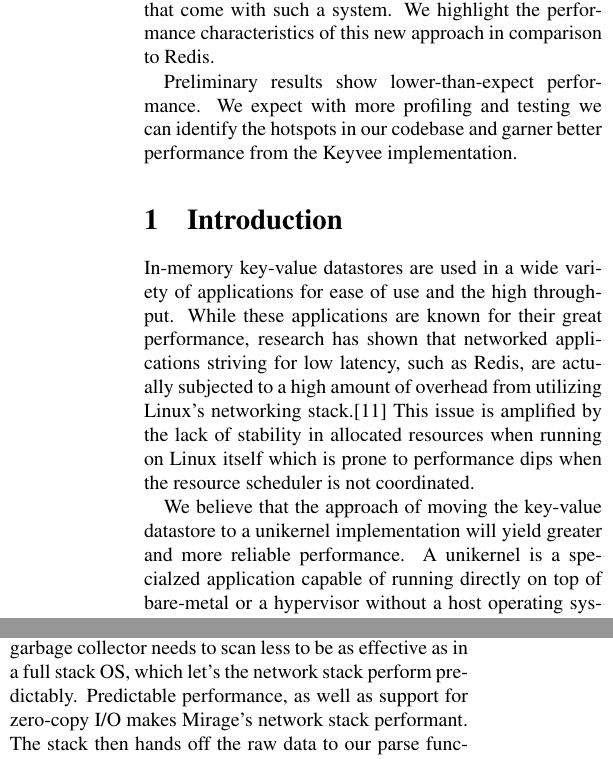
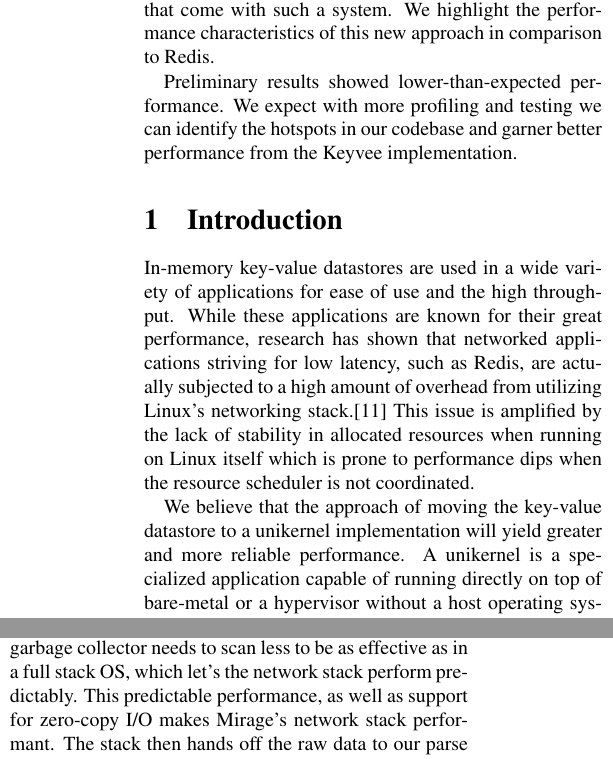
Before and after one commit to natebrennand/kv, a LaTeX paper (report.tex): two parts of the columns of pages 1 and 3 of 5, joined at a grey line, cut so that both start at the same text. Compiled offline with pdfLaTeX.

Commit message:
Spelling, minor additions

```diff
--- a/report.tex
+++ b/report.tex
@@ -24,7 +24,7 @@ Applications developed with MirageOS can be deployed directly on the Xen hypervi
 We describe the advantages and disadvantages that come with such a system.
 We highlight the performance characteristics of this new approach in comparison to Redis.
 
-Preliminary results show lower-than-expect performance.
+Preliminary results showed lower-than-expected performance.
 We expect with more profiling and testing we can identify the hotspots in our codebase and garner better performance from the Keyvee implementation.
 \end{abstract}
 
@@ -35,7 +35,7 @@ While these applications are known for their great performance, research has sho
 This issue is amplified by the lack of stability in allocated resources when running on Linux itself which is prone to performance dips when the resource scheduler is not coordinated.
 
 We believe that the approach of moving the key-value datastore to a unikernel implementation will yield greater and more reliable performance.
-A unikernel is a specialzed application capable of running directly on top of bare-metal or a hypervisor without a host operating system.
+A unikernel is a specialized application capable of running directly on top of bare-metal or a hypervisor without a host operating system.
 The unikernel approach lacks many of the performance issues plaguing Redis that cannot be resolved at the application level.
 We build on top of the MirageOS\cite{mirage}, an OCaml based library operating system.
 MirageOS provides correctness due to the strongly-typed nature of OCaml, this yields very reliable code.
@@ -146,7 +146,7 @@ This means the hash function is randomly selected among 230 different hash funct
 
 We use MirageOS's low level TCP/IP network stack implemented in pure OCaml.
 Because memory layout in Mirage is used to distinguish I/O pages, the OCaml garbage collector needs to scan less to be as effective as in a full stack OS, which let's the network stack perform predictably.
-Predictable performance, as well as support for zero-copy I/O makes Mirage's network stack performant.
+This predictable performance, as well as support for zero-copy I/O makes Mirage's network stack performant.
 The stack then hands off the raw data to our parse functions, which parse the data using string operations.
 The parse functions fully support well formed queries for our supported functions, but lack some verification steps and will not respond to badly formed queries.
 After the parse phase, the data is handed off to the Hashtbl module which responds with data or writes data.
```
Also changed, not shown: report.tex (2 more changed lines).
